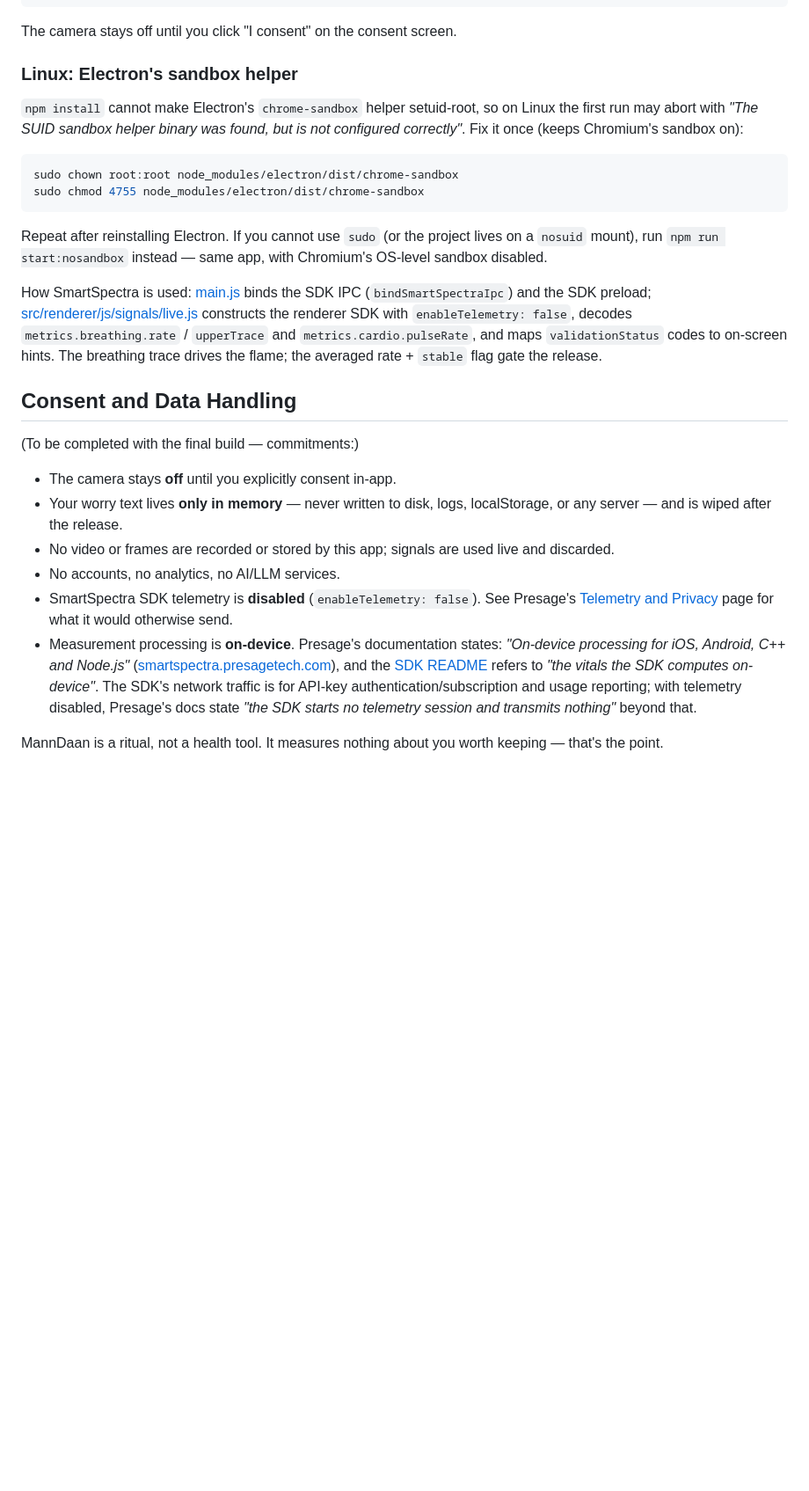
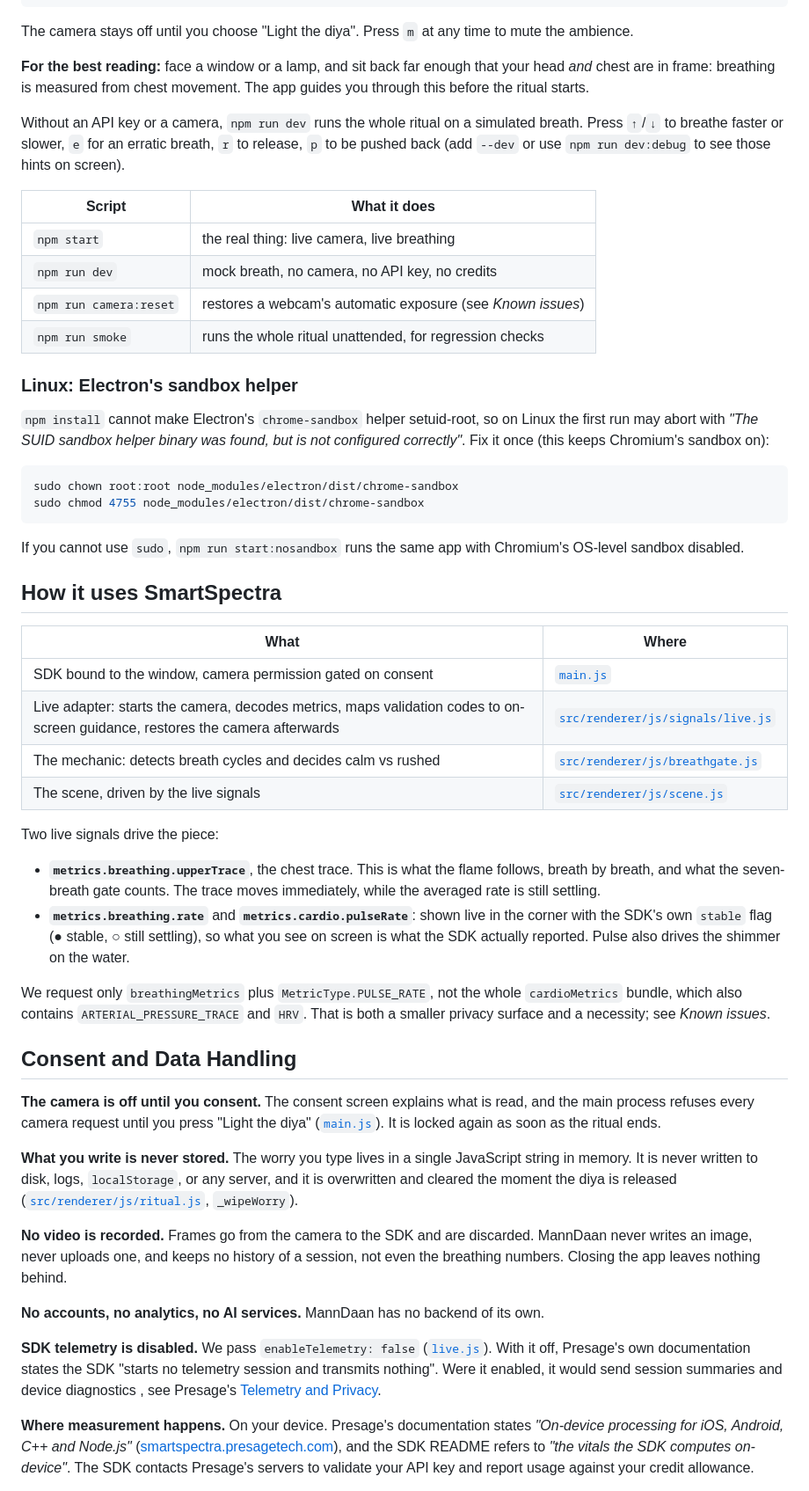
Before and after one commit to vimla01/manndaan, a Markdown page: README.md, the part around one of its changes. Shown at 88% size. GitHub-like rendering; blank space fills up the shorter version.

````diff
--- a/README.md
+++ b/README.md
@@ -22,34 +41,89 @@ cp .env.example .env   # add your key from https://physiology.presagetech.com
 npm start
 ```
 
-The camera stays off until you click "I consent" on the consent screen.
+The camera stays off until you choose "Light the diya". Press `m` at any time to
+mute the ambience.
+
+**For the best reading:** face a window or a lamp, and sit back far enough that
+your head *and* chest are in frame: breathing is measured from chest movement.
+The app guides you through this before the ritual starts.
+
+Without an API key or a camera, `npm run dev` runs the whole ritual on a
+simulated breath. Press `↑`/`↓` to breathe faster or slower, `e` for an erratic
+breath, `r` to release, `p` to be pushed back (add `--dev` or use
+`npm run dev:debug` to see those hints on screen).
+
+| Script | What it does |
+|---|---|
+| `npm start` | the real thing: live camera, live breathing |
+| `npm run dev` | mock breath, no camera, no API key, no credits |
+| `npm run camera:reset` | restores a webcam's automatic exposure (see *Known issues*) |
+| `npm run smoke` | runs the whole ritual unattended, for regression checks |
 
 ### Linux: Electron's sandbox helper
 
 `npm install` cannot make Electron's `chrome-sandbox` helper setuid-root, so on
 Linux the first run may abort with *"The SUID sandbox helper binary was found,
-but is not configured correctly"*. Fix it once (keeps Chromium's sandbox on):
+but is not configured correctly"*. Fix it once (this keeps Chromium's sandbox on):
 
 ```bash
 sudo chown root:root node_modules/electron/dist/chrome-sandbox
 sudo chmod 4755 node_modules/electron/dist/chrome-sandbox
 ```
 
-Repeat after reinstalling Electron. If you cannot use `sudo` (or the project
-lives on a `nosuid` mount), run `npm run start:nosandbox` instead — same app,
-with Chromium's OS-level sandbox disabled.
+If you cannot use `sudo`, `npm run start:nosandbox` runs the same app with
+Chromium's OS-level sandbox disabled.
 
-How SmartSpectra is used: [main.js](main.js) binds the SDK IPC (`bindSmartSpectraIpc`) and the SDK preload; [src/renderer/js/signals/live.js](src/renderer/js/signals/live.js) constructs the renderer SDK with `enableTelemetry: false`, decodes `metrics.breathing.rate` / `upperTrace` and `metrics.cardio.pulseRate`, and maps `validationStatus` codes to on-screen hints. The breathing trace drives the flame; the averaged rate + `stable` flag gate the release.
+## How it uses SmartSpectra
+
+| What | Where |
+|---|---|
+| SDK bound to the window, camera permission gated on consent | [`main.js`](main.js) |
+| Live adapter: starts the camera, decodes metrics, maps validation codes to on-screen guidance, restores the camera afterwards | [`src/renderer/js/signals/live.js`](src/renderer/js/signals/live.js) |
+| The mechanic: detects breath cycles and decides calm vs rushed | [`src/renderer/js/breathgate.js`](src/renderer/js/breathgate.js) |
+| The scene, driven by the live signals | [`src/renderer/js/scene.js`](src/renderer/js/scene.js) |
+
+Two live signals drive the piece:
+
+- **`metrics.breathing.upperTrace`**, the chest trace. This is what the flame
+  follows, breath by breath, and what the seven-breath gate counts. The trace
+  moves immediately, while the averaged rate is still settling.
+- **`metrics.breathing.rate`** and **`metrics.cardio.pulseRate`**: shown live in
+  the corner with the SDK's own `stable` flag (● stable, ○ still settling), so
+  what you see on screen is what the SDK actually reported. Pulse also drives the
+  shimmer on the water.
+
+We request only `breathingMetrics` plus `MetricType.PULSE_RATE`, not the whole
+`cardioMetrics` bundle, which also contains `ARTERIAL_PRESSURE_TRACE` and `HRV`.
+That is both a smaller privacy surface and a necessity; see *Known issues*.
 
 ## Consent and Data Handling
 
-(To be completed with the final build — commitments:)
+**The camera is off until you consent.** The consent screen explains what is
+read, and the main process refuses every camera request until you press "Light
+the diya" ([`main.js`](main.js)). It is locked again as soon as the ritual ends.
 
-- The camera stays **off** until you explicitly consent in-app.
-- Your worry text lives **only in memory** — never written to disk, logs, localStorage, or any server — and is wiped after the release.
-- No video or frames are recorded or stored by this app; signals are used live and discarded.
-- No accounts, no analytics, no AI/LLM services.
-- SmartSpectra SDK telemetry is **disabled** (`enableTelemetry: false`). See Presage's [Telemetry and Privacy](https://github.com/Presage-Security/SmartSpectra/blob/main/docs/telemetry-and-privacy.md) page for what it would otherwise send.
-- Measurement processing is **on-device**. Presage's documentation states: *"On-device processing for iOS, Android, C++ and Node.js"* ([smartspectra.presagetech.com](https://smartspectra.presagetech.com/)), and the [SDK README](https://github.com/Presage-Security/SmartSpectra) refers to *"the vitals the SDK computes on-device"*. The SDK's network traffic is for API-key authentication/subscription and usage reporting; with telemetry disabled, Presage's docs state *"the SDK starts no telemetry session and transmits nothing"* beyond that.
+**What you write is never stored.** The worry you type lives in a single
+JavaScript string in memory. It is never written to disk, logs, `localStorage`, or
+any server, and it is overwritten and cleared the moment the diya is released
+([`src/renderer/js/ritual.js`](src/renderer/js/ritual.js), `_wipeWorry`).
 
-MannDaan is a ritual, not a health tool. It measures nothing about you worth keeping — that's the point.
+**No video is recorded.** Frames go from the camera to the SDK and are discarded.
+MannDaan never writes an image, never uploads one, and keeps no history of a
+session, not even the breathing numbers. Closing the app leaves nothing behind.
+
+**No accounts, no analytics, no AI services.** MannDaan has no backend of its own.
+
+**SDK telemetry is disabled.** We pass `enableTelemetry: false`
+([`live.js`](src/renderer/js/signals/live.js)). With it off, Presage's own
+documentation states the SDK "starts no telemetry session and transmits nothing".
+Were it enabled, it would send session summaries and device diagnostics ,
+see Presage's [Telemetry and Privacy](https://github.com/Presage-Security/SmartSpectra/blob/main/docs/telemetry-and-privacy.md).
+
+**Where measurement happens.** On your device. Presage's documentation states
+*"On-device processing for iOS, Android, C++ and Node.js"*
+([smartspectra.presagetech.com](https://smartspectra.presagetech.com/)), and the
+SDK README refers to *"the vitals the SDK computes on-device"*. The SDK contacts
+Presage's servers to validate your API key and report usage against your credit
+allowance.
+
````
Also changed, not shown: other parts of README.md (+73 -18 lines), NOTES.md (+26 -26 lines), docs/screenshots/breathe.png (added), docs/screenshots/consent.png (added), docs/screenshots/live-camera.png (added), docs/screenshots/release.png (added), docs/screenshots/worry.png (added), 7 other files.
